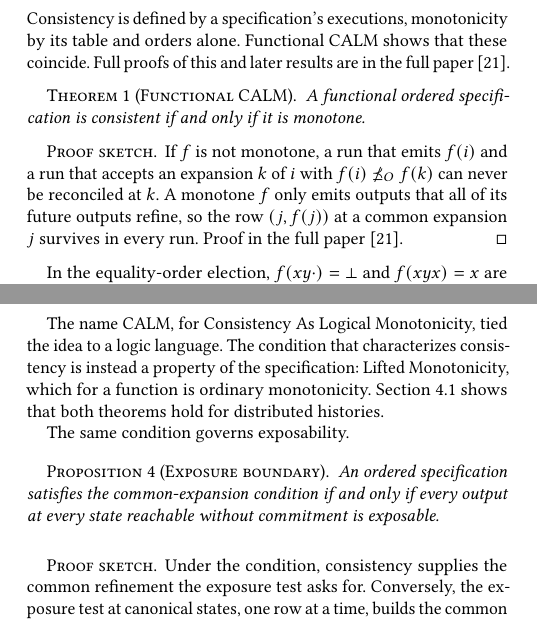
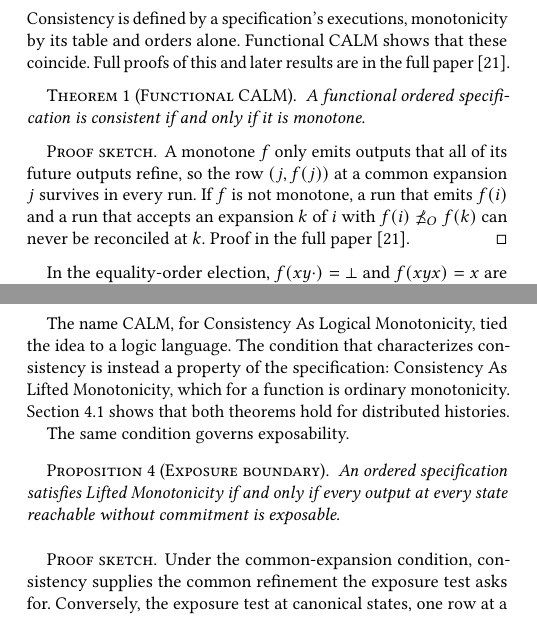
Before and after one commit to jhellerstein/coord-criterion, a LaTeX document (cidr.tex): two parts of the columns of pages 4 and 6 of 13, joined at a grey line, cut so that both start at the same text. Compiled offline with pdfLaTeX.

Commit message:
manual review through Section 3

```diff
--- a/cidr.tex
+++ b/cidr.tex
@@ -639,10 +639,11 @@ monotone.
 \end{theorem}
 
 \begin{proof}[Proof sketch]
+A monotone $f$ only emits outputs that all of its future outputs \outrelbase,
+so the row $(j,f(j))$ at a common \indesc $j$ survives in every run.
 If $f$ is not monotone, a run that emits $f(i)$ and a run that accepts an
 \indesc $k$ of $i$ with $f(i)\not\OutputOrd f(k)$ can never be reconciled at $k$.
-A monotone $f$ only emits outputs that all of its future outputs \outrelbase,
-so the row $(j,f(j))$ at a common \indesc $j$ survives in every run. \fullproof
+\fullproof
 \end{proof}
 
 In the equality-order election, $f(xy\cdot)=\bot$ and $f(xyx)=x$ are
@@ -979,7 +980,7 @@ reconciled there.  \fullproof
 
 The name CALM, for Consistency As Logical Monotonicity, tied the idea to a
 logic language.  The condition that characterizes consistency is instead a
-property of the specification: Lifted Monotonicity, which for a function is
+property of the specification: Consistency As Lifted Monotonicity, which for a function is
 ordinary monotonicity.  Section~\ref{sec:distributed-consistency} shows that
 both theorems hold for distributed histories.
 
@@ -987,12 +988,12 @@ The same condition governs exposability.
 
 \begin{proposition}[Exposure boundary]
 \label{prop:exposure-boundary}
-An ordered specification satisfies the common-\indesc condition if and only
+An ordered specification satisfies Lifted Monotonicity if and only
 if every output at every state reachable without commitment is exposable.
 \end{proposition}
 
 \begin{proof}[Proof sketch]
-Under the condition, consistency supplies the common \outnoun
+Under the common-\indesc condition, consistency supplies the common \outnoun
 the exposure test asks for.  Conversely, the exposure test at canonical
 states, one row at a time, builds the common \outnoun the condition
 asks for.  \fullproof
```
